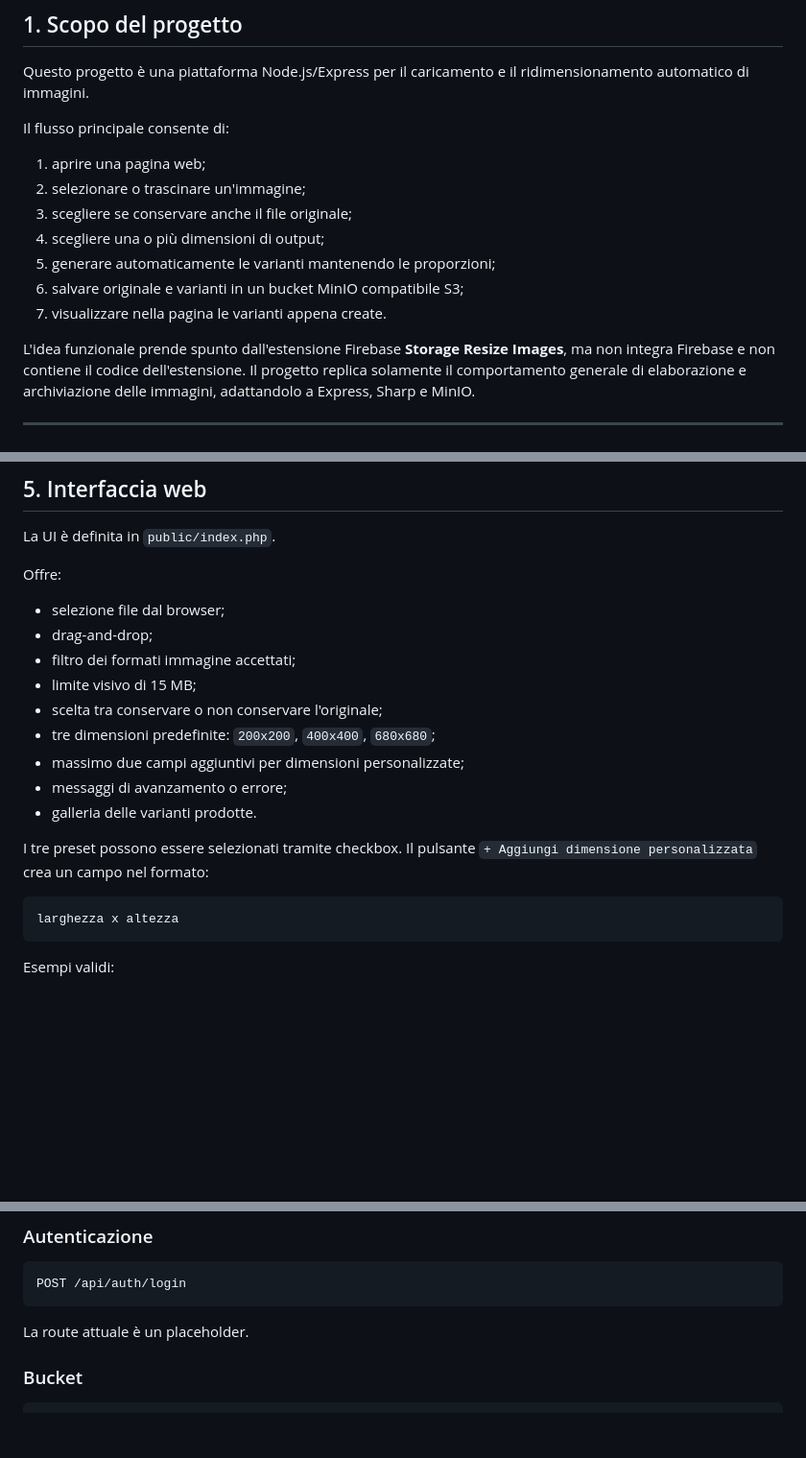
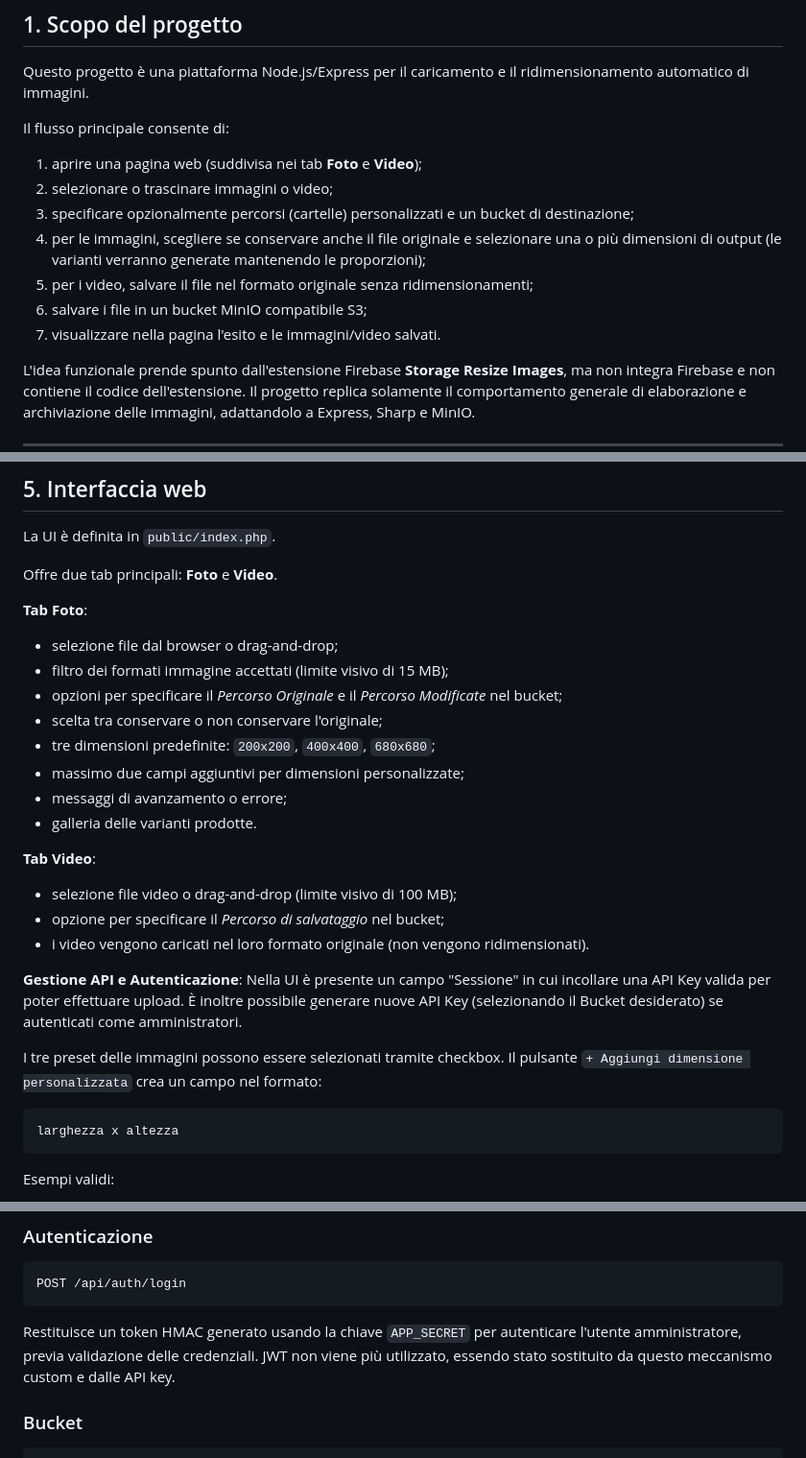
Before and after one commit to lenoxlucgl-netizen/resize-images, a Markdown page: DOCUMENTAZIONE.md, 3 parts joined by grey strips. Shown at 96% size. Drawn GitHub-style; blank space fills up the shorter version.

Commit message:
docs: update documentation to reflect video support, new UI tabs, and updated authentication mechanisms

````diff
--- a/DOCUMENTAZIONE.md
+++ b/DOCUMENTAZIONE.md
@@ -6,13 +6,13 @@ Questo progetto è una piattaforma Node.js/Express per il caricamento e il ridim
 
 Il flusso principale consente di:
 
-1. aprire una pagina web;
-2. selezionare o trascinare un'immagine;
-3. scegliere se conservare anche il file originale;
-4. scegliere una o più dimensioni di output;
-5. generare automaticamente le varianti mantenendo le proporzioni;
-6. salvare originale e varianti in un bucket MinIO compatibile S3;
-7. visualizzare nella pagina le varianti appena create.
+1. aprire una pagina web (suddivisa nei tab **Foto** e **Video**);
+2. selezionare o trascinare immagini o video;
+3. specificare opzionalmente percorsi (cartelle) personalizzati e un bucket di destinazione;
+4. per le immagini, scegliere se conservare anche il file originale e selezionare una o più dimensioni di output (le varianti verranno generate mantenendo le proporzioni);
+5. per i video, salvare il file nel formato originale senza ridimensionamenti;
+6. salvare i file in un bucket MinIO compatibile S3;
+7. visualizzare nella pagina l'esito e le immagini/video salvati.
 
 L'idea funzionale prende spunto dall'estensione Firebase **Storage Resize Images**, ma non integra Firebase e non contiene il codice dell'estensione. Il progetto replica solamente il comportamento generale di elaborazione e archiviazione delle immagini, adattandolo a Express, Sharp e MinIO.
 
@@ -164,19 +164,27 @@ Il client viene costruito in `config/storage.js` tramite `S3Client`:
 
 La UI è definita in `public/index.php`.
 
-Offre:
+Offre due tab principali: **Foto** e **Video**.
 
-- selezione file dal browser;
-- drag-and-drop;
-- filtro dei formati immagine accettati;
-- limite visivo di 15 MB;
+**Tab Foto**:
+- selezione file dal browser o drag-and-drop;
+- filtro dei formati immagine accettati (limite visivo di 15 MB);
+- opzioni per specificare il *Percorso Originale* e il *Percorso Modificate* nel bucket;
 - scelta tra conservare o non conservare l'originale;
 - tre dimensioni predefinite: `200x200`, `400x400`, `680x680`;
 - massimo due campi aggiuntivi per dimensioni personalizzate;
 - messaggi di avanzamento o errore;
 - galleria delle varianti prodotte.
 
-I tre preset possono essere selezionati tramite checkbox. Il pulsante `+ Aggiungi dimensione personalizzata` crea un campo nel formato:
+**Tab Video**:
+- selezione file video o drag-and-drop (limite visivo di 100 MB);
+- opzione per specificare il *Percorso di salvataggio* nel bucket;
+- i video vengono caricati nel loro formato originale (non vengono ridimensionati).
+
+**Gestione API e Autenticazione**:
+Nella UI è presente un campo "Sessione" in cui incollare una API Key valida per poter effettuare upload. È inoltre possibile generare nuove API Key (selezionando il Bucket desiderato) se autenticati come amministratori.
+
+I tre preset delle immagini possono essere selezionati tramite checkbox. Il pulsante `+ Aggiungi dimensione personalizzata` crea un campo nel formato:
 
 ```text
 larghezza x altezza
@@ -514,7 +530,7 @@ Non richiede autenticazione.
 POST /api/auth/login
 ```
 
-La route attuale è un placeholder.
+Restituisce un token HMAC generato usando la chiave `APP_SECRET` per autenticare l'utente amministratore, previa validazione delle credenziali. JWT non viene più utilizzato, essendo stato sostituito da questo meccanismo custom e dalle API key.
 
 ### Bucket
 
````
Also changed, not shown: other parts of DOCUMENTAZIONE.md (+12 -4 lines).
